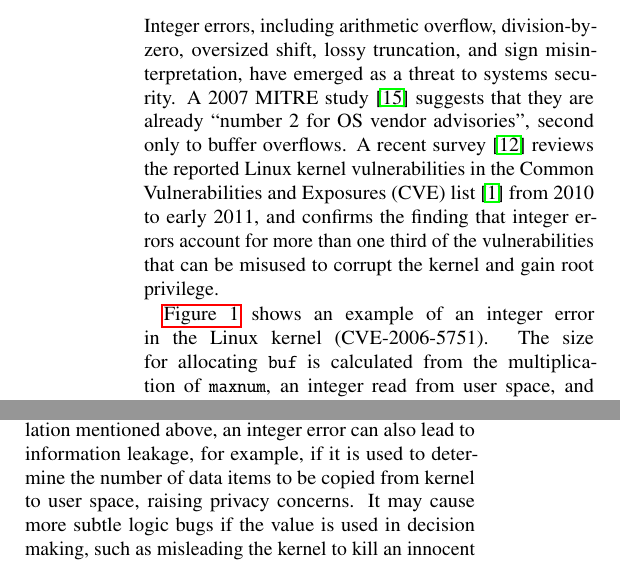
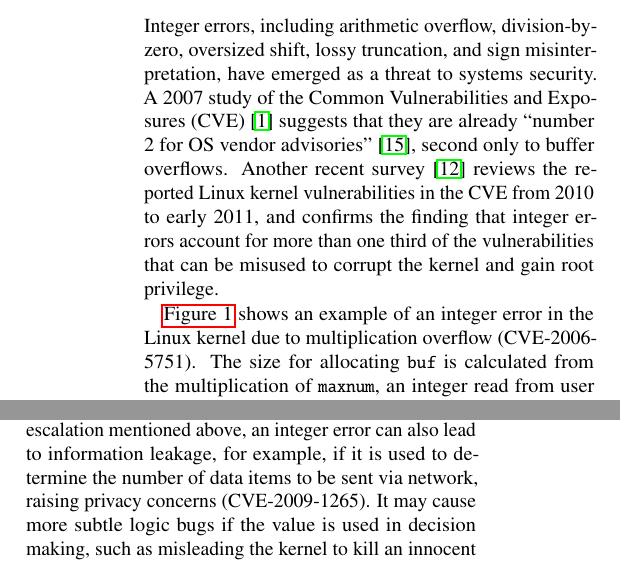
Before and after one commit to jiazhihao/6857, a LaTeX paper (p.tex, which reads intro.tex): two parts of the columns of page 1 of 15, joined at a grey line, cut so that both start at the same text. Compiled offline with pdfLaTeX.

Commit message:
revise cve cases in intro

```diff
--- a/intro.tex
+++ b/intro.tex
@@ -3,20 +3,21 @@
 
 Integer errors, including arithmetic overflow, division-by-zero,
 oversized shift, lossy truncation, and sign misinterpretation, have
-emerged as a threat to systems security.  A 2007 MITRE
-study~\cite{christey:vuln} suggests that they are already ``number
-2 for OS vendor advisories'', second only to buffer overflows.  A recent
-survey~\cite{chen:kbugs} reviews the reported Linux kernel
-vulnerabilities in the Common Vulnerabilities and Exposures (CVE)
-list~\cite{cve} from 2010 to early 2011, and confirms the finding
-that integer errors account for more than one third of the
-vulnerabilities that can be misused to corrupt the kernel and gain
-root privilege.
+emerged as a threat to systems security.  A 2007 study of the
+Common Vulnerabilities and Exposures~(CVE)~\cite{cve} suggests that
+they are already ``number 2 for OS vendor
+advisories''~\cite{christey:vuln}, second only to buffer overflows.
+Another recent survey~\cite{chen:kbugs} reviews the reported Linux kernel
+vulnerabilities in the CVE from 2010 to early 2011, and confirms
+the finding that integer errors account for more than one third of
+the vulnerabilities that can be misused to corrupt the kernel and
+gain root privilege.
 
 \autoref{f:bridge} shows an example of an integer error in the Linux
-kernel~(CVE-2006-5751).  The size for allocating \cc{buf} is calculated
-from the multiplication of \cc{maxnum}, an integer read from user
-space, and \cc{sizeof(struct __fdb_entry)}, the constant 16.  Assuming
+kernel due to multiplication overflow~(CVE-2006-5751).  The size
+for allocating \cc{buf} is calculated from the multiplication of
+\cc{maxnum}, an integer read from user space,
+and \cc{sizeof(struct __fdb_entry)}, the constant 16.  Assuming
 a 32-bit platform, both \cc{maxnum} and \cc{size} are 32-bit unsigned
 integers, ranging from 0 to $2^{32} - 1$.  The developer's intention
 is to limit the values of \cc{maxnum} and \cc{size} to 256 and 4096,
@@ -40,9 +41,9 @@ Integer errors enable a spectrum of attacks.  In addition to
 denial-of-service, buffer overflow, and privilege escalation
 mentioned above, an integer error can also lead to information
 leakage, for example, if it is used to determine the number of data
-items to be copied from kernel to user space, raising privacy
-concerns.  It may cause more subtle logic bugs if the value is used
-in decision making, such as misleading the kernel to kill an innocent
+items to be sent via network, raising privacy concerns~(CVE-2009-1265).
+It may cause more subtle logic bugs if the value is used in decision
+making, such as misleading the kernel to kill an innocent
 process~(CVE-2011-4097).
 
 \begin{figure}[t]
```
